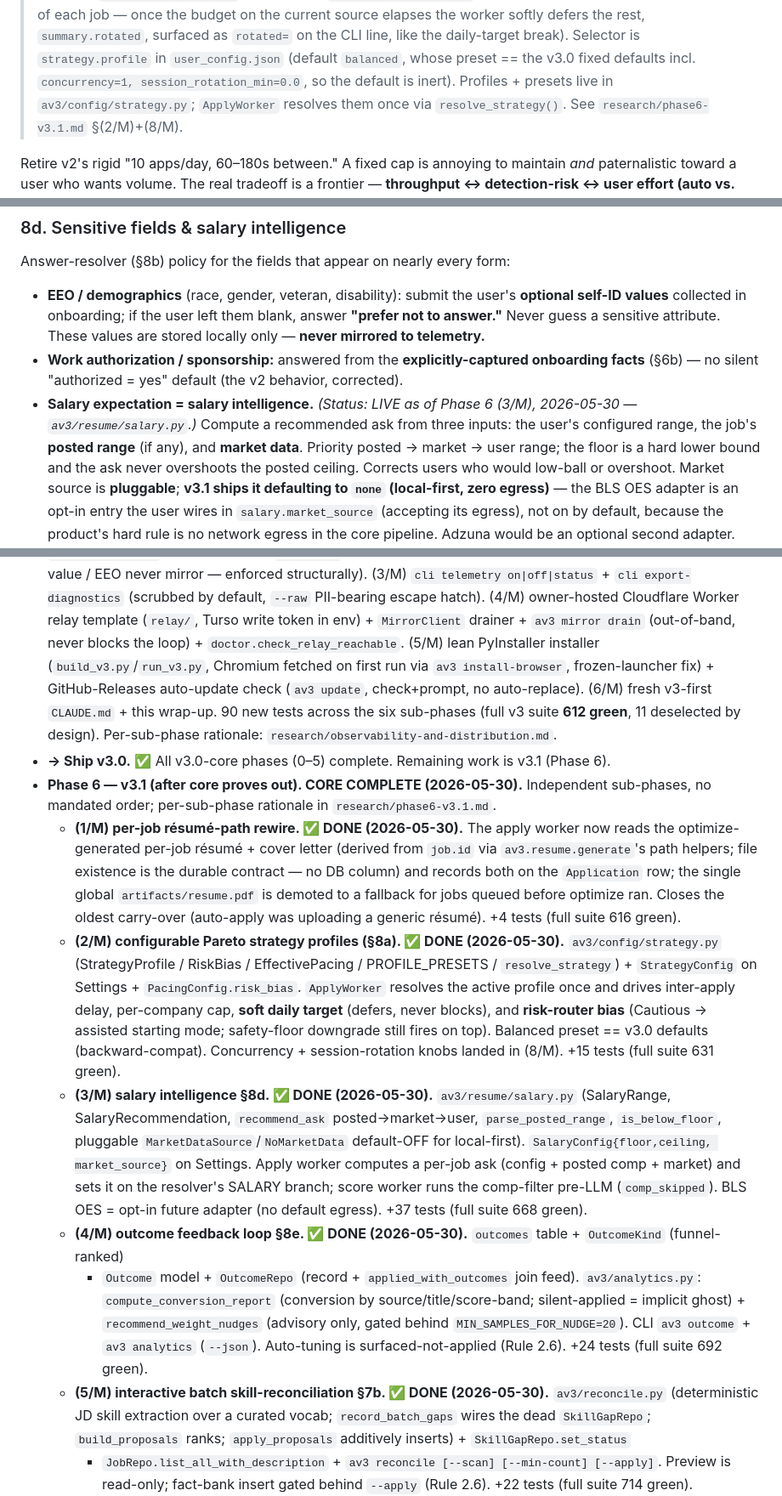
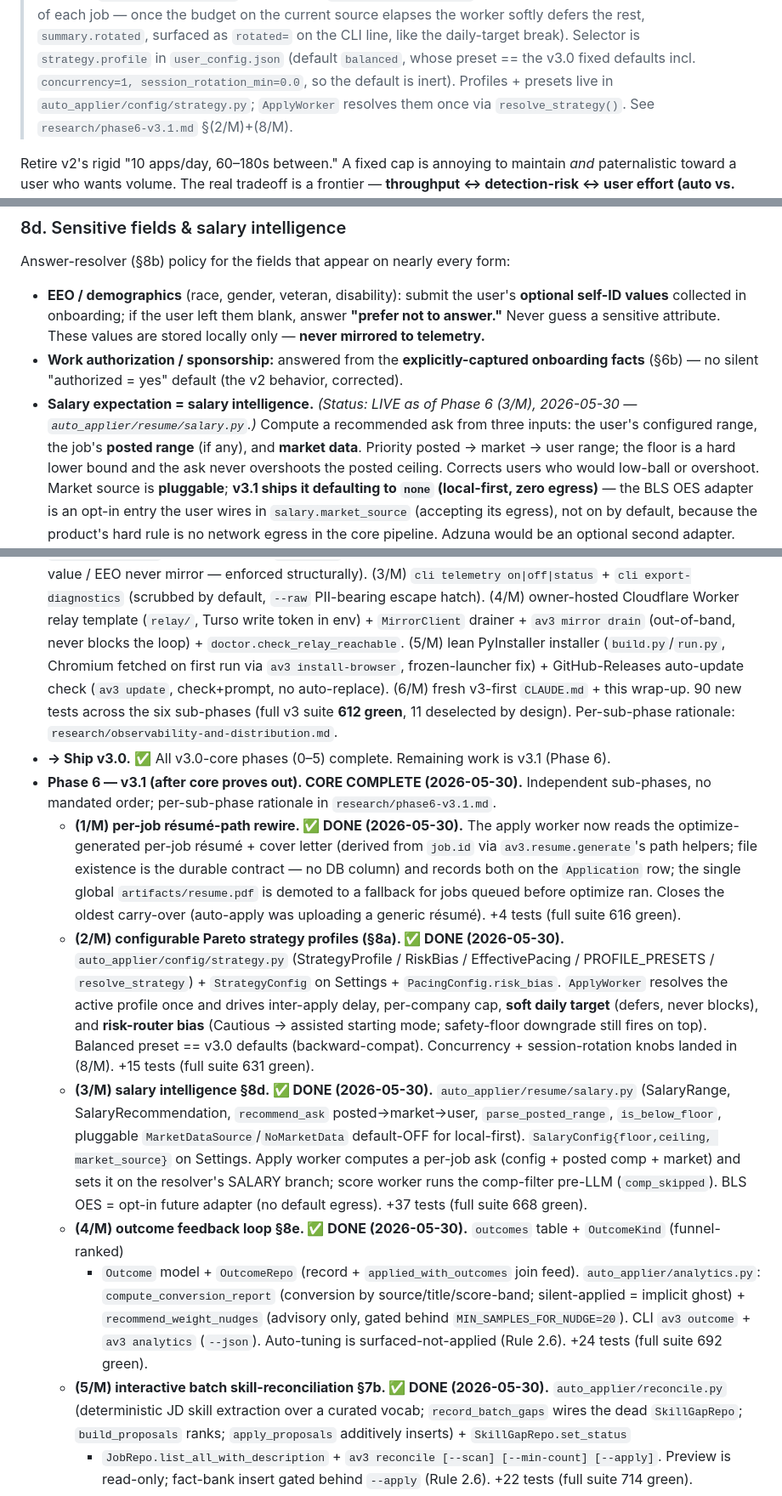
Before and after one commit to ArcadianSnow/Auto-Applier, a Markdown page: docs/v3-architecture.md, 3 parts joined by grey strips. Shown at 85% size. Drawn GitHub-style.

```diff
--- a/docs/v3-architecture.md
+++ b/docs/v3-architecture.md
@@ -370,7 +370,7 @@ Thresholds/flags live in typed config so behavior is tunable without code edits.
 > softly defers the rest, `summary.rotated`, surfaced as `rotated=` on the CLI line, like the daily-target
 > break). Selector is `strategy.profile` in `user_config.json` (default `balanced`, whose preset == the v3.0
 > fixed defaults incl. `concurrency=1, session_rotation_min=0.0`, so the default is inert). Profiles +
-> presets live in `av3/config/strategy.py`; `ApplyWorker` resolves them once via `resolve_strategy()`. See
+> presets live in `auto_applier/config/strategy.py`; `ApplyWorker` resolves them once via `resolve_strategy()`. See
 > `research/phase6-v3.1.md` §(2/M)+(8/M).
 
 Retire v2's rigid "10 apps/day, 60–180s between." A fixed cap is annoying to maintain *and* paternalistic
@@ -466,7 +466,7 @@ Answer-resolver (§8b) policy for the fields that appear on nearly every form:
 - **Work authorization / sponsorship:** answered from the **explicitly-captured onboarding facts** (§6b) —
   no silent "authorized = yes" default (the v2 behavior, corrected).
 - **Salary expectation = salary intelligence.** *(Status: LIVE as of Phase 6 (3/M), 2026-05-30 —
-  `av3/resume/salary.py`.)* Compute a recommended ask from three inputs: the user's configured range, the
+  `auto_applier/resume/salary.py`.)* Compute a recommended ask from three inputs: the user's configured range, the
   job's **posted range** (if any), and **market data**. Priority posted → market → user range; the floor is a
   hard lower bound and the ask never overshoots the posted ceiling. Corrects users who would low-ball or
   overshoot. Market source is **pluggable**; **v3.1 ships it defaulting to `none` (local-first, zero egress)**
@@ -666,7 +666,7 @@ Findings live in `.claude/skills/auto-applier/research/`. Summary:
   `cli export-diagnostics` (scrubbed by default, `--raw` PII-bearing escape hatch). (4/M) owner-hosted
   Cloudflare Worker relay template (`relay/`, Turso write token in env) + `MirrorClient` drainer +
   `av3 mirror drain` (out-of-band, never blocks the loop) + `doctor.check_relay_reachable`. (5/M) lean
-  PyInstaller installer (`build_v3.py`/`run_v3.py`, Chromium fetched on first run via `av3 install-browser`,
+  PyInstaller installer (`build.py`/`run.py`, Chromium fetched on first run via `av3 install-browser`,
   frozen-launcher fix) + GitHub-Releases auto-update check (`av3 update`, check+prompt, no auto-replace).
   (6/M) fresh v3-first `CLAUDE.md` + this wrap-up. 90 new tests across the six sub-phases (full v3 suite
   **612 green**, 11 deselected by design). Per-sub-phase rationale:
@@ -679,25 +679,25 @@ Findings live in `.claude/skills/auto-applier/research/`. Summary:
     file existence is the durable contract — no DB column) and records both on the `Application` row; the
     single global `artifacts/resume.pdf` is demoted to a fallback for jobs queued before optimize ran. Closes
     the oldest carry-over (auto-apply was uploading a generic résumé). +4 tests (full suite 616 green).
-  - **(2/M) configurable Pareto strategy profiles (§8a). ✅ DONE (2026-05-30).** `av3/config/strategy.py`
+  - **(2/M) configurable Pareto strategy profiles (§8a). ✅ DONE (2026-05-30).** `auto_applier/config/strategy.py`
     (StrategyProfile / RiskBias / EffectivePacing / PROFILE_PRESETS / `resolve_strategy`) + `StrategyConfig`
     on Settings + `PacingConfig.risk_bias`. `ApplyWorker` resolves the active profile once and drives
     inter-apply delay, per-company cap, **soft daily target** (defers, never blocks), and **risk-router
     bias** (Cautious → assisted starting mode; safety-floor downgrade still fires on top). Balanced preset ==
     v3.0 defaults (backward-compat). Concurrency + session-rotation knobs landed in (8/M). +15
     tests (full suite 631 green).
-  - **(3/M) salary intelligence §8d. ✅ DONE (2026-05-30).** `av3/resume/salary.py` (SalaryRange,
+  - **(3/M) salary intelligence §8d. ✅ DONE (2026-05-30).** `auto_applier/resume/salary.py` (SalaryRange,
     SalaryRecommendation, `recommend_ask` posted→market→user, `parse_posted_range`, `is_below_floor`,
     pluggable `MarketDataSource`/`NoMarketData` default-OFF for local-first). `SalaryConfig{floor,ceiling,
     market_source}` on Settings. Apply worker computes a per-job ask (config + posted comp + market) and sets
     it on the resolver's SALARY branch; score worker runs the comp-filter pre-LLM (`comp_skipped`). BLS OES =
     opt-in future adapter (no default egress). +37 tests (full suite 668 green).
   - **(4/M) outcome feedback loop §8e. ✅ DONE (2026-05-30).** `outcomes` table + `OutcomeKind` (funnel-ranked)
-    + `Outcome` model + `OutcomeRepo` (record + `applied_with_outcomes` join feed). `av3/analytics.py`:
+    + `Outcome` model + `OutcomeRepo` (record + `applied_with_outcomes` join feed). `auto_applier/analytics.py`:
     `compute_conversion_report` (conversion by source/title/score-band; silent-applied = implicit ghost) +
     `recommend_weight_nudges` (advisory only, gated behind `MIN_SAMPLES_FOR_NUDGE=20`). CLI `av3 outcome` +
     `av3 analytics` (`--json`). Auto-tuning is surfaced-not-applied (Rule 2.6). +24 tests (full suite 692 green).
-  - **(5/M) interactive batch skill-reconciliation §7b. ✅ DONE (2026-05-30).** `av3/reconcile.py`
+  - **(5/M) interactive batch skill-reconciliation §7b. ✅ DONE (2026-05-30).** `auto_applier/reconcile.py`
     (deterministic JD skill extraction over a curated vocab; `record_batch_gaps` wires the dead
     `SkillGapRepo`; `build_proposals` ranks; `apply_proposals` additively inserts) + `SkillGapRepo.set_status`
     + `JobRepo.list_all_with_description` + `av3 reconcile [--scan] [--min-count] [--apply]`. Preview is
```
Also changed, not shown: other parts of docs/v3-architecture.md (+12 -12 lines), CLAUDE.md (+12 -11 lines), 1 other file.
